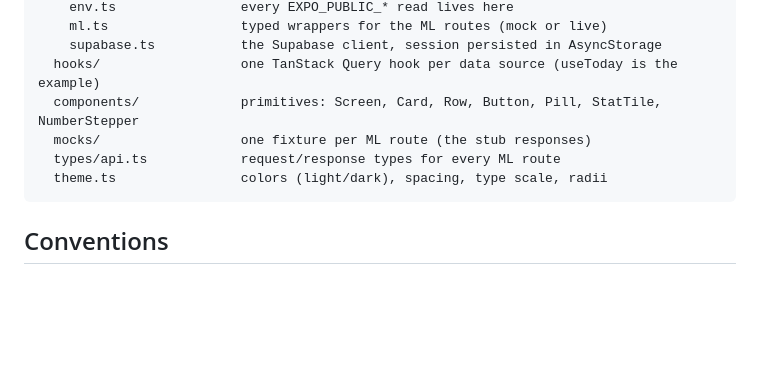
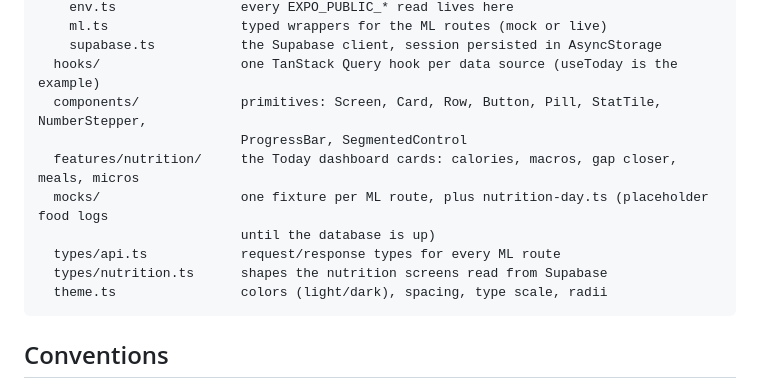
Before and after one commit to dDuk0ski/FORM, a Markdown page: apps/mobile/README.md, the part around the change. GitHub-like rendering; blank space fills up the shorter version.

Commit message:
Document dashboard folders in the mobile README

````diff
--- a/apps/mobile/README.md
+++ b/apps/mobile/README.md
@@ -62,9 +62,13 @@ src/
     ml.ts                 typed wrappers for the ML routes (mock or live)
     supabase.ts           the Supabase client, session persisted in AsyncStorage
   hooks/                  one TanStack Query hook per data source (useToday is the example)
-  components/             primitives: Screen, Card, Row, Button, Pill, StatTile, NumberStepper
-  mocks/                  one fixture per ML route (the stub responses)
+  components/             primitives: Screen, Card, Row, Button, Pill, StatTile, NumberStepper,
+                          ProgressBar, SegmentedControl
+  features/nutrition/     the Today dashboard cards: calories, macros, gap closer, meals, micros
+  mocks/                  one fixture per ML route, plus nutrition-day.ts (placeholder food logs
+                          until the database is up)
   types/api.ts            request/response types for every ML route
+  types/nutrition.ts      shapes the nutrition screens read from Supabase
   theme.ts                colors (light/dark), spacing, type scale, radii
 ```
 
````
